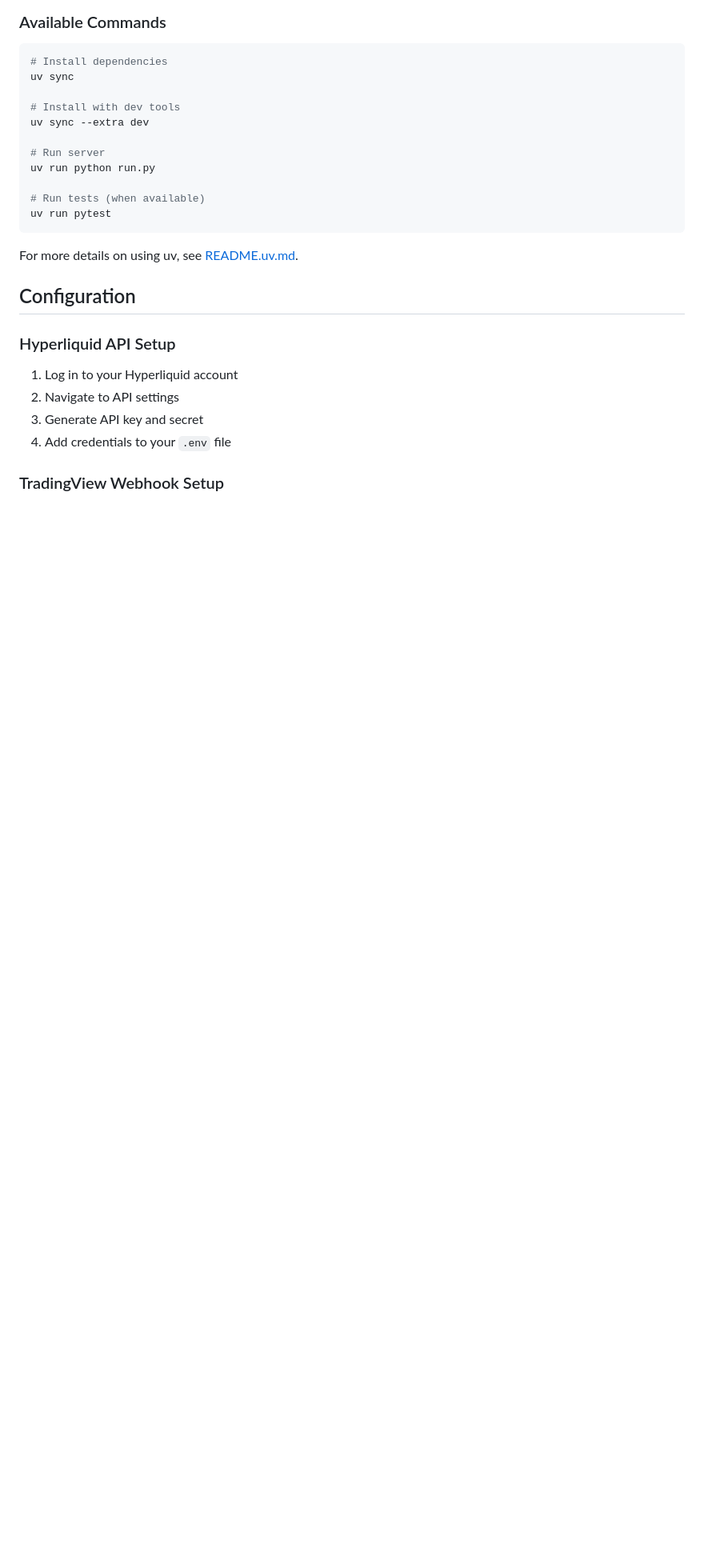
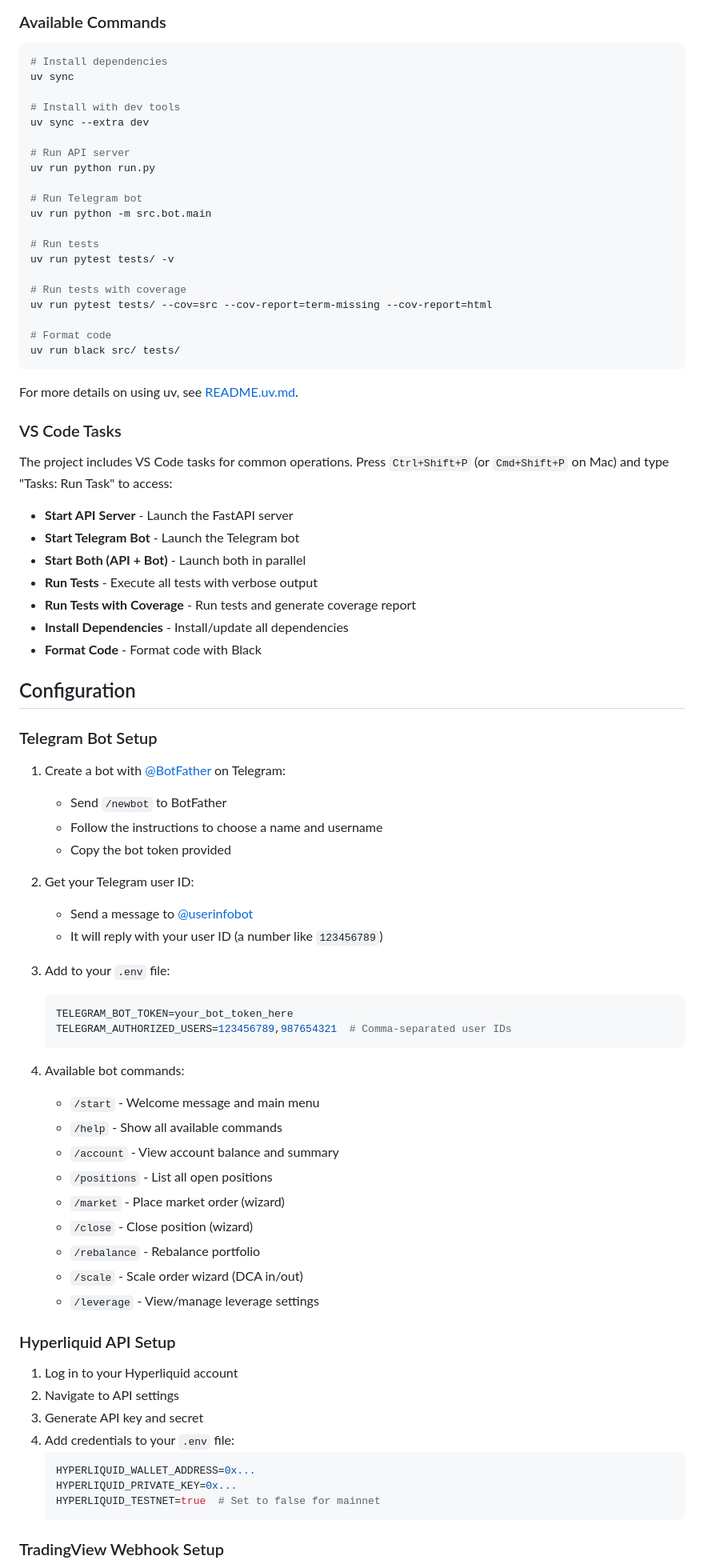
Before and after one commit to DennisDyallo/hyperbot, a Markdown page: README.md, the part around one of its changes. Shown at 80% size. Drawn GitHub-style; blank space fills up the shorter version.

Commit message:
Docs: Update README with Telegram Bot instructions + VS Code tasks
## Documentation Updates

### README.md
- **Telegram Bot Setup**: Complete setup guide with BotFather and user ID instructions
- **Bot Commands**: Added list of all available commands (/start, /help, /market, /scale, etc.)
- **Features**: Updated to highlight Telegram bot, scale orders, and leverage management
- **Usage Section**:
  - Added "Start the Telegram Bot" instructions
  - Added "Start Both (API + Bot)" guidance
  - Documented VS Code tasks integration
- **Configuration**: Added code examples for .env setup
- **Available Commands**: Added bot startup, tests with coverage, and code formatting

### .vscode/tasks.json (local only, not committed)
Created VS Code tasks for easy access to common operations:
- **Start API Server**: Launch FastAPI server on port 8000
- **Start Telegram Bot**: Launch bot with polling
- **Start Both (API + Bot)**: Run both in parallel
- **Run Tests**: Execute tests with verbose output
- **Run Tests with Coverage**: Generate coverage reports
- **Install Dependencies**: Run uv sync
- **Format Code**: Run Black formatter

## How to Use Tasks
Press `Ctrl+Shift+P` (or `Cmd+Shift+P` on Mac) → Type "Tasks: Run Task" → Select desired task

## Benefits
- README now accurately reflects current project features
- Clear setup instructions for both bot and API
- Easy access to common development tasks
- New users can get started quickly

🤖 Generated with [Claude Code](https://claude.com/claude-code)

Co-Authored-By: Claude <noreply@anthropic.com>

````diff
--- a/README.md
+++ b/README.md
@@ -72,23 +97,77 @@ uv sync
 # Install with dev tools
 uv sync --extra dev
 
-# Run server
+# Run API server
 uv run python run.py
 
-# Run tests (when available)
-uv run pytest
+# Run Telegram bot
+uv run python -m src.bot.main
+
+# Run tests
+uv run pytest tests/ -v
+
+# Run tests with coverage
+uv run pytest tests/ --cov=src --cov-report=term-missing --cov-report=html
+
+# Format code
+uv run black src/ tests/
 ```
 
 For more details on using uv, see [README.uv.md](README.uv.md).
 
+### VS Code Tasks
+
+The project includes VS Code tasks for common operations. Press `Ctrl+Shift+P` (or `Cmd+Shift+P` on Mac) and type "Tasks: Run Task" to access:
+
+- **Start API Server** - Launch the FastAPI server
+- **Start Telegram Bot** - Launch the Telegram bot
+- **Start Both (API + Bot)** - Launch both in parallel
+- **Run Tests** - Execute all tests with verbose output
+- **Run Tests with Coverage** - Run tests and generate coverage report
+- **Install Dependencies** - Install/update all dependencies
+- **Format Code** - Format code with Black
+
 ## Configuration
+
+### Telegram Bot Setup
+
+1. Create a bot with [@BotFather](https://t.me/botfather) on Telegram:
+   - Send `/newbot` to BotFather
+   - Follow the instructions to choose a name and username
+   - Copy the bot token provided
+
+2. Get your Telegram user ID:
+   - Send a message to [@userinfobot](https://t.me/userinfobot)
+   - It will reply with your user ID (a number like `123456789`)
+
+3. Add to your `.env` file:
+   ```env
+   TELEGRAM_BOT_TOKEN=your_bot_token_here
+   TELEGRAM_AUTHORIZED_USERS=123456789,987654321  # Comma-separated user IDs
+   ```
+
+4. Available bot commands:
+   - `/start` - Welcome message and main menu
+   - `/help` - Show all available commands
+   - `/account` - View account balance and summary
+   - `/positions` - List all open positions
+   - `/market` - Place market order (wizard)
+   - `/close` - Close position (wizard)
+   - `/rebalance` - Rebalance portfolio
+   - `/scale` - Scale order wizard (DCA in/out)
+   - `/leverage` - View/manage leverage settings
 
 ### Hyperliquid API Setup
 
 1. Log in to your Hyperliquid account
 2. Navigate to API settings
 3. Generate API key and secret
-4. Add credentials to your `.env` file
+4. Add credentials to your `.env` file:
+   ```env
+   HYPERLIQUID_WALLET_ADDRESS=0x...
+   HYPERLIQUID_PRIVATE_KEY=0x...
+   HYPERLIQUID_TESTNET=true  # Set to false for mainnet
+   ```
 
 ### TradingView Webhook Setup
 
````
Also changed, not shown: other parts of README.md (+25 -0 lines).
